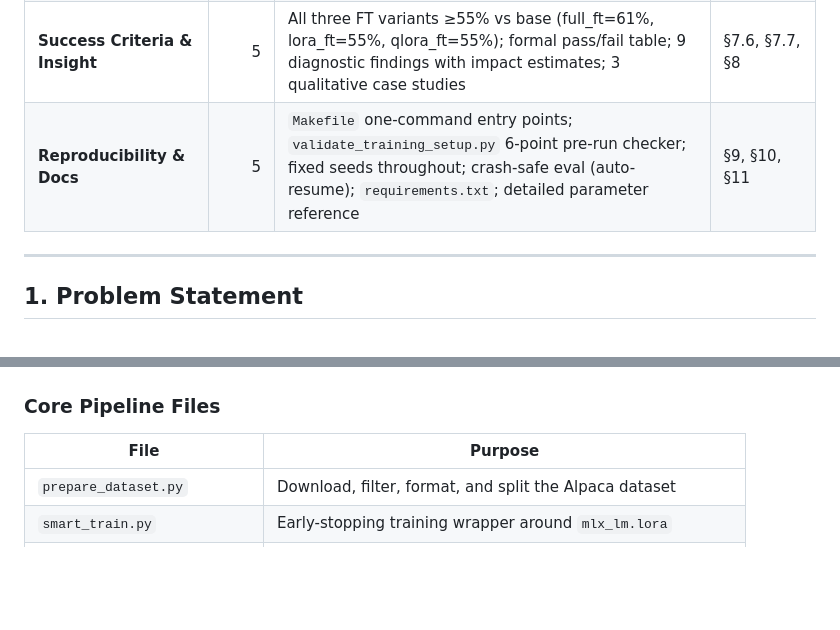
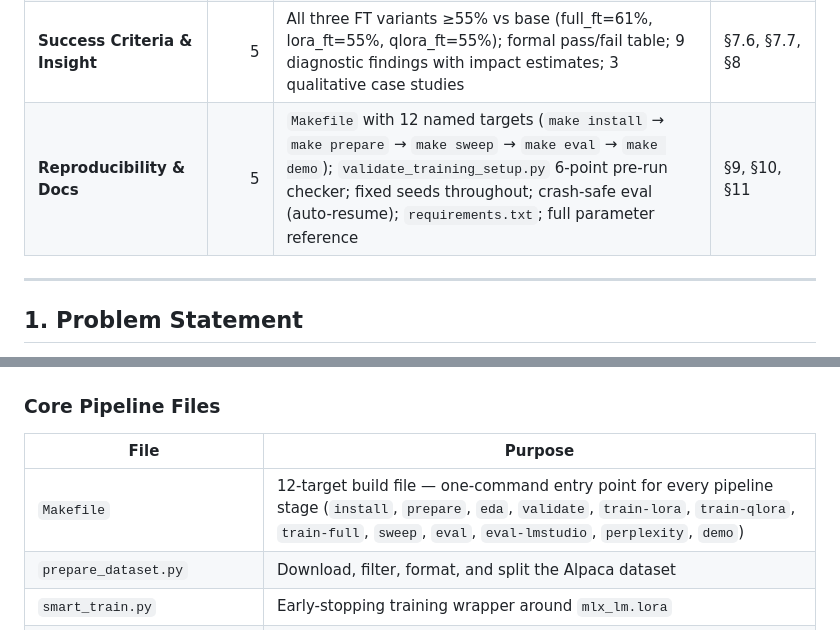
Before and after one commit to ysingh-grid/TinyLlamaFinetuning, a Markdown page: report.md, 2 parts joined by grey strips. Drawn GitHub-style; blank space fills up the shorter version.

```diff
--- a/report.md
+++ b/report.md
@@ -51,7 +51,7 @@
 | **Evaluation & Metrics** | 7 | Primary: pairwise blind LLM judge (100–500 prompts, 9 model pairs, 95% bootstrapped CI); secondary: cosine similarity ranking (500 prompts, all-MiniLM-L6-v2); two independent judge backends | §6.1–6.4, §7 |
 | **Streamlit UI — Data Acquisition & Inference** | 5 | `streamlit_app.py`: (1) **Inference/Compare** — two-model side-by-side generation; (2) **Data Collection** — generate, edit, and save new labelled examples to `data/collected.jsonl`; (3) **Dataset EDA** — length stats, histogram, top/bottom examples | §6.5 |
 | **Success Criteria & Insight** | 5 | All three FT variants ≥55% vs base (full_ft=61%, lora_ft=55%, qlora_ft=55%); formal pass/fail table; 9 diagnostic findings with impact estimates; 3 qualitative case studies | §7.6, §7.7, §8 |
-| **Reproducibility & Docs** | 5 | `Makefile` one-command entry points; `validate_training_setup.py` 6-point pre-run checker; fixed seeds throughout; crash-safe eval (auto-resume); `requirements.txt`; detailed parameter reference | §9, §10, §11 |
+| **Reproducibility & Docs** | 5 | `Makefile` with 12 named targets (`make install` → `make prepare` → `make sweep` → `make eval` → `make demo`); `validate_training_setup.py` 6-point pre-run checker; fixed seeds throughout; crash-safe eval (auto-resume); `requirements.txt`; full parameter reference | §9, §10, §11 |
 
 ---
 
@@ -1093,6 +1139,7 @@ source .venv/bin/activate
 
 | File | Purpose |
 |------|---------|
+| `Makefile` | 12-target build file — one-command entry point for every pipeline stage (`install`, `prepare`, `eda`, `validate`, `train-lora`, `train-qlora`, `train-full`, `sweep`, `eval`, `eval-lmstudio`, `perplexity`, `demo`) |
 | `prepare_dataset.py` | Download, filter, format, and split the Alpaca dataset |
 | `smart_train.py` | Early-stopping training wrapper around `mlx_lm.lora` |
 | `sweep_finetune.py` | Grid/TPE hyperparameter sweep across Full FT, LoRA, QLoRA |
```
Also changed, not shown: other parts of report.md (+47 -1 lines).
